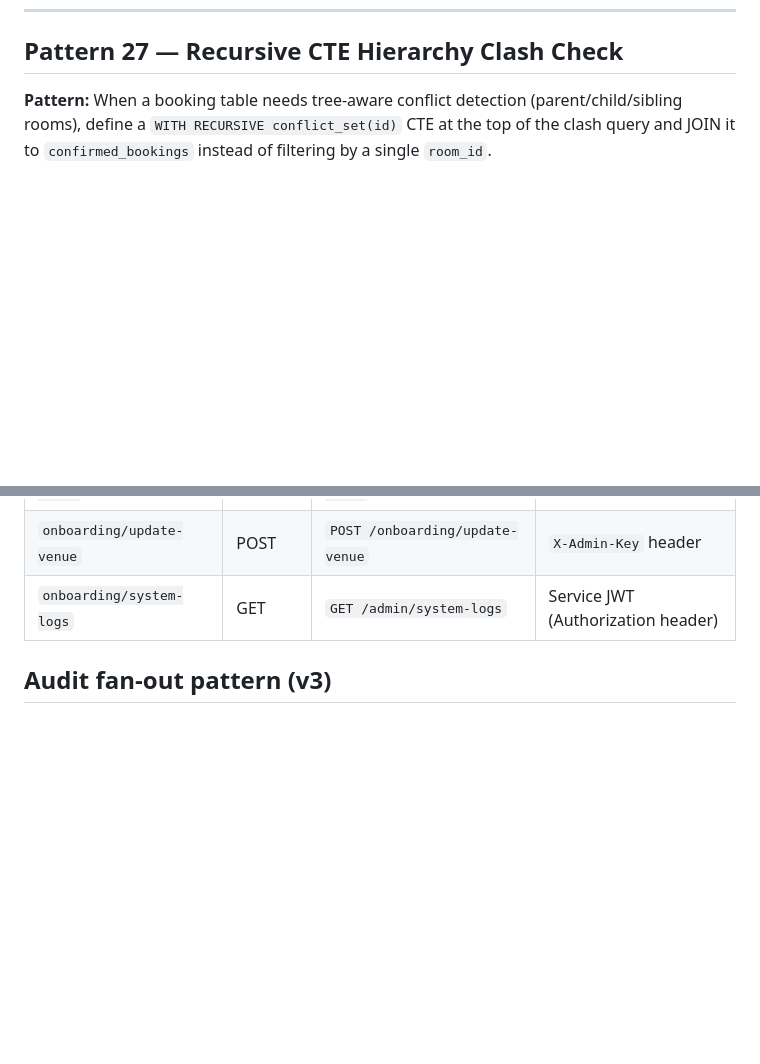
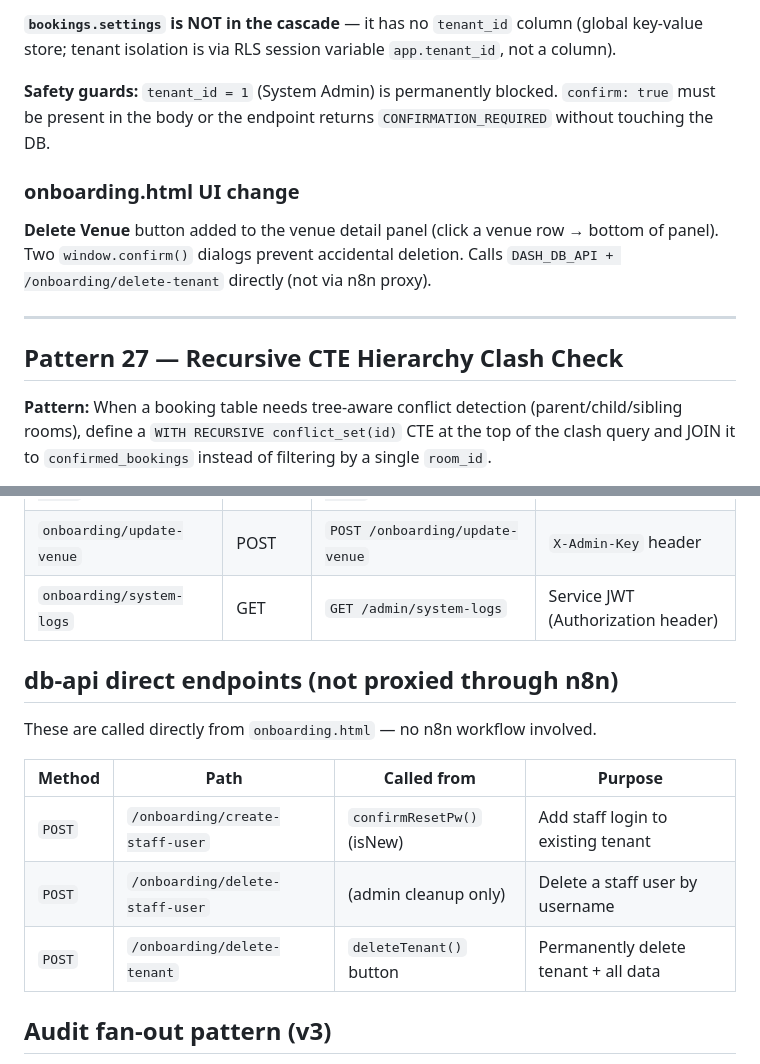
Before and after one commit to AndyJay72/VenueDesk, a Markdown page: CLAUDE.md, 2 parts joined by grey strips. Rendered like a GitHub page; blank space fills up the shorter version.

```diff
--- a/CLAUDE.md
+++ b/CLAUDE.md
@@ -2311,3 +2359,17 @@ granularities (halves/thirds/quarters and cross-level combinations).
+**`bookings.settings` is NOT in the cascade** — it has no `tenant_id` column (global key-value
+store; tenant isolation is via RLS session variable `app.tenant_id`, not a column).
+
+**Safety guards:** `tenant_id = 1` (System Admin) is permanently blocked. `confirm: true` must
+be present in the body or the endpoint returns `CONFIRMATION_REQUIRED` without touching the DB.
+
+### onboarding.html UI change
+
+**Delete Venue** button added to the venue detail panel (click a venue row → bottom of panel).
+Two `window.confirm()` dialogs prevent accidental deletion. Calls `DASH_DB_API + /onboarding/delete-tenant`
+directly (not via n8n proxy).
+
+---
+
 ## Pattern 27 — Recursive CTE Hierarchy Clash Check
 
 **Pattern:** When a booking table needs tree-aware conflict detection (parent/child/sibling
@@ -3023,6 +3085,16 @@ Renders: Timestamp / Action / Target Tenant / Admin / Details grid.
 | `onboarding/toggle-venue` | POST | `POST /onboarding/toggle-venue` | `X-Admin-Key` header |
 | `onboarding/update-venue` | POST | `POST /onboarding/update-venue` | `X-Admin-Key` header |
 | `onboarding/system-logs` | GET | `GET /admin/system-logs` | Service JWT (Authorization header) |
+
+## db-api direct endpoints (not proxied through n8n)
+
+These are called directly from `onboarding.html` — no n8n workflow involved.
+
+| Method | Path | Called from | Purpose |
+|--------|------|-------------|---------|
+| `POST` | `/onboarding/create-staff-user` | `confirmResetPw()` (isNew) | Add staff login to existing tenant |
+| `POST` | `/onboarding/delete-staff-user` | (admin cleanup only) | Delete a staff user by username |
+| `POST` | `/onboarding/delete-tenant` | `deleteTenant()` button | Permanently delete tenant + all data |
 
 ## Audit fan-out pattern (v3)
 
```
Also changed, not shown: other parts of CLAUDE.md (+48 -0 lines).
